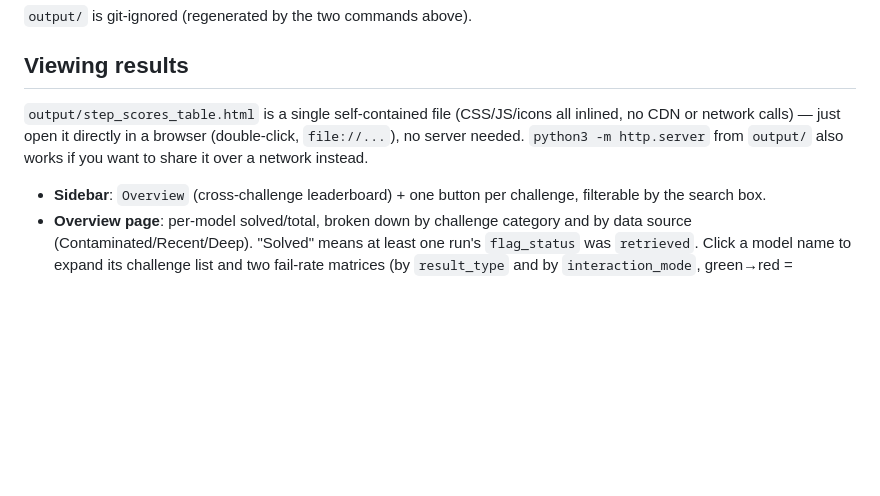
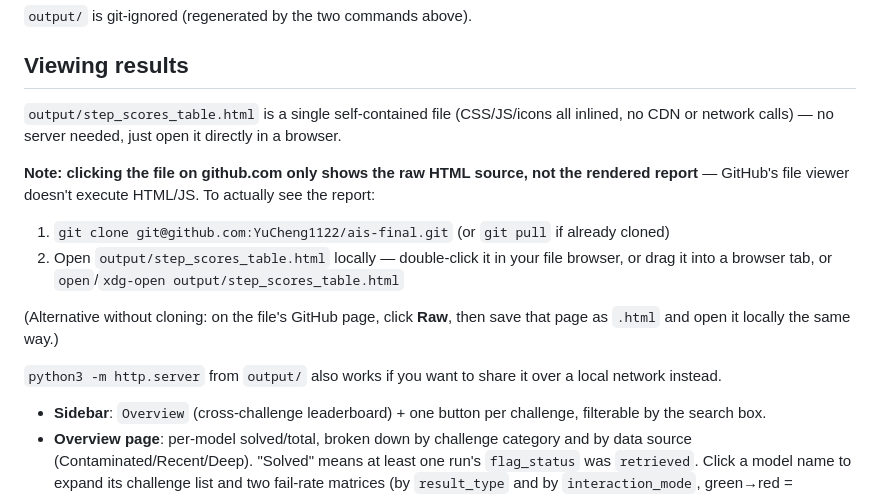
Before and after one commit to YuCheng1122/ais-final, a Markdown page: README.md, the part around the change. Rendered like a GitHub page; blank space fills up the shorter version.

Commit message:
Clarify GitHub doesn't render the HTML report inline
Teammates clicking the file on github.com would just see raw
HTML/JS source, not the interactive report -- spell out that it
needs to be cloned/downloaded and opened locally.

Co-Authored-By: Claude Sonnet 5 <noreply@anthropic.com>
Claude-Session: https://claude.ai/code/session_01WW4WyEEfVnDxxaQwnXwe5q

```diff
--- a/README.md
+++ b/README.md
@@ -62,9 +62,24 @@ python3 src/render_table.py                 # -> output/step_scores_table.html
 ## Viewing results
 
 `output/step_scores_table.html` is a single self-contained file (CSS/JS/icons
-all inlined, no CDN or network calls) — just open it directly in a browser
-(double-click, `file://...`), no server needed. `python3 -m http.server` from
-`output/` also works if you want to share it over a network instead.
+all inlined, no CDN or network calls) — no server needed, just open it
+directly in a browser.
+
+**Note: clicking the file on github.com only shows the raw HTML source, not
+the rendered report** — GitHub's file viewer doesn't execute HTML/JS. To
+actually see the report:
+
+1. `git clone git@github.com:YuCheng1122/ais-final.git` (or `git pull` if
+   already cloned)
+2. Open `output/step_scores_table.html` locally — double-click it in your
+   file browser, or drag it into a browser tab, or `open`/`xdg-open
+   output/step_scores_table.html`
+
+(Alternative without cloning: on the file's GitHub page, click **Raw**, then
+save that page as `.html` and open it locally the same way.)
+
+`python3 -m http.server` from `output/` also works if you want to share it
+over a local network instead.
 
 - **Sidebar**: `Overview` (cross-challenge leaderboard) + one button per
   challenge, filterable by the search box.
```
